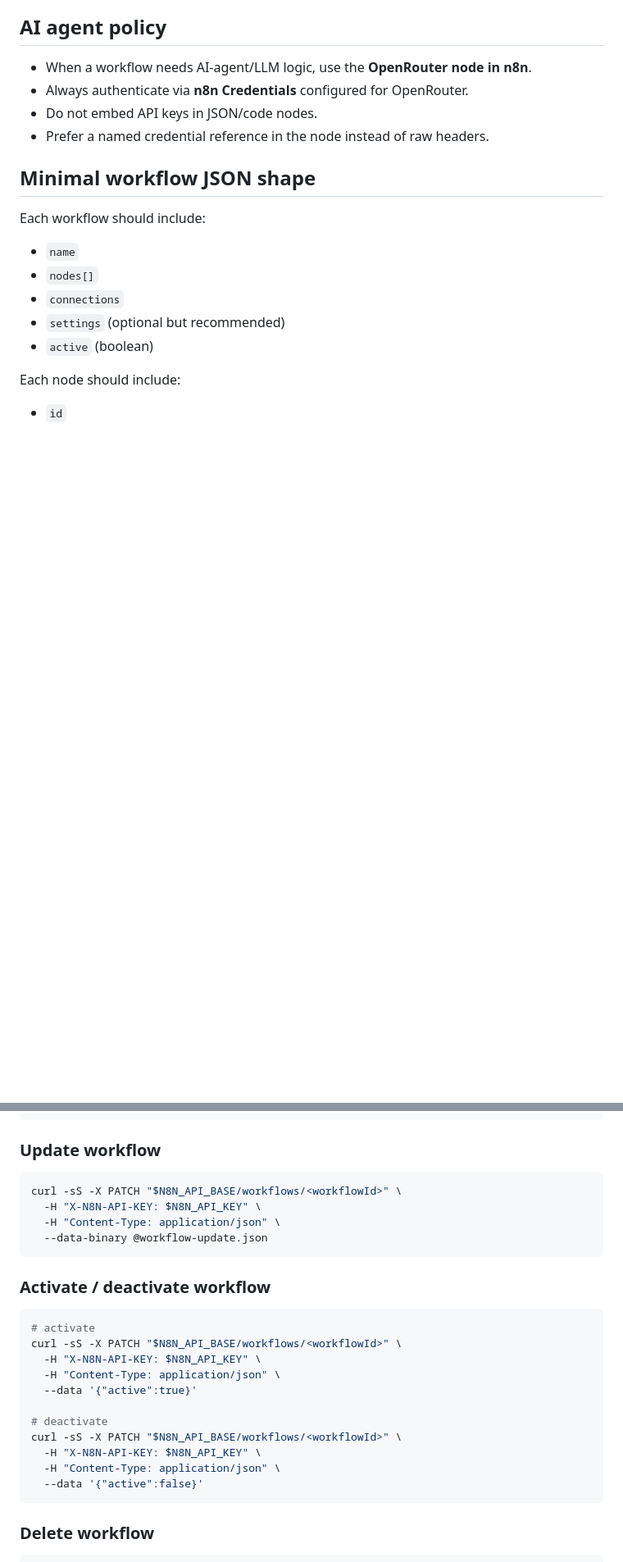
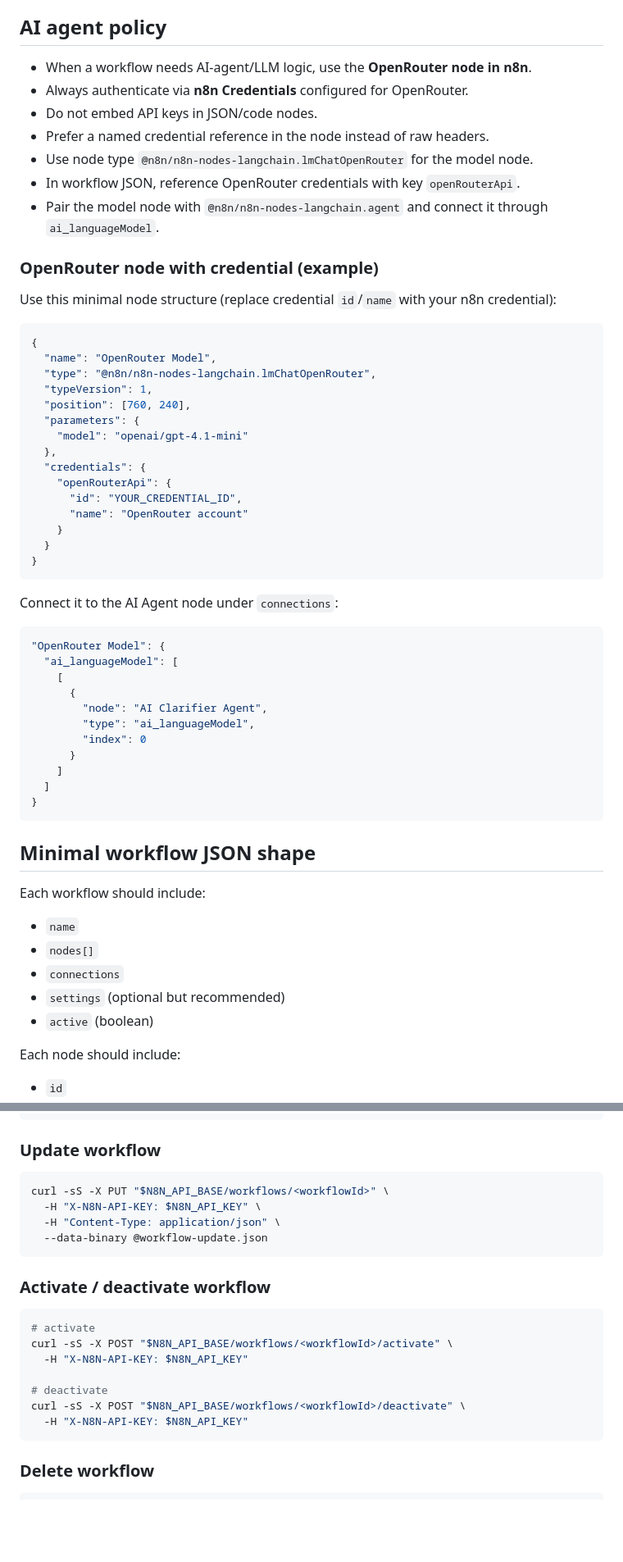
Before and after one commit to lim6112j/n8n-workflow-with-agent, a Markdown page: AGENT.md, 2 parts joined by grey strips. Shown at 82% size. GitHub-like rendering; blank space fills up the shorter version.

Commit message:
docs: update AGENT OpenRouter credential guidance
Co-Authored-By: Oz <oz-agent@warp.dev>

````diff
--- a/AGENT.md
+++ b/AGENT.md
@@ -38,6 +38,46 @@ curl -sS "$N8N_API_BASE/workflows?limit=1" \
 - Always authenticate via **n8n Credentials** configured for OpenRouter.
 - Do not embed API keys in JSON/code nodes.
 - Prefer a named credential reference in the node instead of raw headers.
+- Use node type `@n8n/n8n-nodes-langchain.lmChatOpenRouter` for the model node.
+- In workflow JSON, reference OpenRouter credentials with key `openRouterApi`.
+- Pair the model node with `@n8n/n8n-nodes-langchain.agent` and connect it through `ai_languageModel`.
+
+### OpenRouter node with credential (example)
+Use this minimal node structure (replace credential `id`/`name` with your n8n credential):
+
+```json
+{
+  "name": "OpenRouter Model",
+  "type": "@n8n/n8n-nodes-langchain.lmChatOpenRouter",
+  "typeVersion": 1,
+  "position": [760, 240],
+  "parameters": {
+    "model": "openai/gpt-4.1-mini"
+  },
+  "credentials": {
+    "openRouterApi": {
+      "id": "YOUR_CREDENTIAL_ID",
+      "name": "OpenRouter account"
+    }
+  }
+}
+```
+
+Connect it to the AI Agent node under `connections`:
+
+```json
+"OpenRouter Model": {
+  "ai_languageModel": [
+    [
+      {
+        "node": "AI Clarifier Agent",
+        "type": "ai_languageModel",
+        "index": 0
+      }
+    ]
+  ]
+}
+```
 
 ## Minimal workflow JSON shape
 Each workflow should include:
@@ -79,7 +119,7 @@ curl -sS "$N8N_API_BASE/workflows/<workflowId>" \
 
 ### Update workflow
 ```bash
-curl -sS -X PATCH "$N8N_API_BASE/workflows/<workflowId>" \
+curl -sS -X PUT "$N8N_API_BASE/workflows/<workflowId>" \
   -H "X-N8N-API-KEY: $N8N_API_KEY" \
   -H "Content-Type: application/json" \
   --data-binary @workflow-update.json
@@ -88,16 +128,12 @@ curl -sS -X PATCH "$N8N_API_BASE/workflows/<workflowId>" \
 ### Activate / deactivate workflow
 ```bash
 # activate
-curl -sS -X PATCH "$N8N_API_BASE/workflows/<workflowId>" \
-  -H "X-N8N-API-KEY: $N8N_API_KEY" \
-  -H "Content-Type: application/json" \
-  --data '{"active":true}'
+curl -sS -X POST "$N8N_API_BASE/workflows/<workflowId>/activate" \
+  -H "X-N8N-API-KEY: $N8N_API_KEY"
 
 # deactivate
-curl -sS -X PATCH "$N8N_API_BASE/workflows/<workflowId>" \
-  -H "X-N8N-API-KEY: $N8N_API_KEY" \
-  -H "Content-Type: application/json" \
-  --data '{"active":false}'
+curl -sS -X POST "$N8N_API_BASE/workflows/<workflowId>/deactivate" \
+  -H "X-N8N-API-KEY: $N8N_API_KEY"
 ```
 
 ### Delete workflow
````
